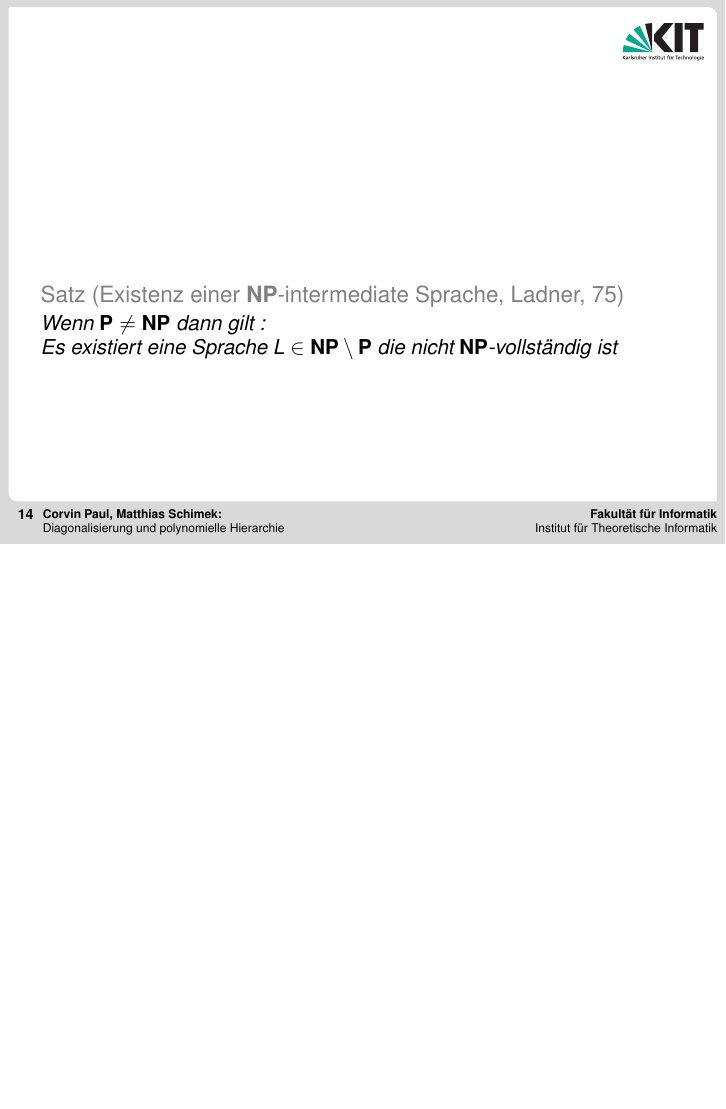
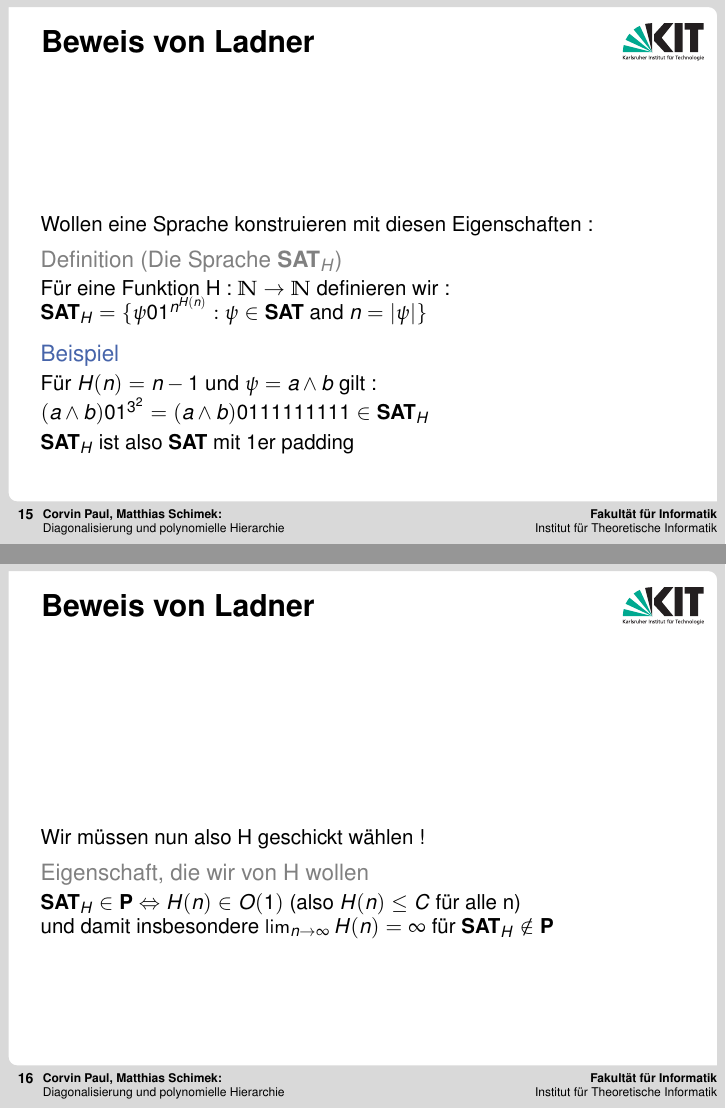
Before and after one commit to corvusrabus/proseminar-p-np, LaTeX slides (alternative/alt_main.tex, which reads alternative/parts/ladner.tex): page 27 of 27 before the commit and pages 31 and 33 of 38 after it, the two joined at a grey line, the shorter picture padded with empty space. Compiled offline with pdfLaTeX; a LaTeX package or settings file that is missing is left out.

Commit message:
Added more to the proof of the Ladner theorem

```diff
--- a/alternative/parts/ladner.tex
+++ b/alternative/parts/ladner.tex
@@ -23,9 +23,51 @@
 	aber,
 \end{frame}
 
-\begin{frame}
+\begin{frame}{Satz von Ladner}
 	\begin{Satz}[Existenz einer \NP -intermediate Sprache, Ladner, 75]
 	Wenn $\P \neq \NP$ dann gilt : \newline
 	Es existiert eine Sprache $L \in \NP \setminus \P$ die nicht \NP -vollständig ist
 	\end{Satz}
 \end{frame}
+\begin{frame}{Beweis von Ladner}
+	Wollen eine Sprache konstruieren mit diesen Eigenschaften :
+	\pause
+	\begin{Definition}[Die Sprache ${\SAT}_H$]
+		Für eine Funktion H : $\mathbb{N} \rightarrow \mathbb{N}$ definieren wir : \newline
+		${\SAT}_H = \lbrace \psi 01^{n^{H(n)}} : \psi \in \SAT$ and $ n = |\psi| \rbrace$
+	\end{Definition}
+
+	\pause
+
+	\begin{Beispiel}
+	Für $H(n) = n - 1$ und $\psi = a \land b$ gilt : \newline
+	$(a \land b) 01^{3^2} = (a \land b) 0111111111 \in {\SAT}_H $
+	\end{Beispiel}
+	\pause
+	${\SAT}_H$ ist also $\SAT$ mit 1er padding
+\end{frame}
+
+\begin{frame}{Beweis von Ladner}
+	Wir müssen nun also H geschickt wählen !
+	\pause
+	\begin{block}{Eigenschaft, die wir von H wollen}
+		${\SAT}_H \in \P \Leftrightarrow H(n) \in O(1)$ (also $H(n) \leq C$ f\"ur alle n) 				\newline
+		und damit insbesondere $\lim_{n \to \infty}  H(n) = \infty$ für ${\SAT}_H \notin \P$
+
+	\end{block}
+\end{frame}
+\begin{frame}{Nachweis der Eigenschaft von H}
+	\begin{Definition}
+		H(n) ist die kleinste Gödelnummer $i < \log (\log (n))$ so dass für alle
+		$ x \in {0,1}^*$ mit $|x| \leq \log(n) $ die Turing Maschine $M_i$ genau ${\SAT}_H(x)$ 		in $i|x|^i$ Schritten berechnet. Falls dieses i nicht existiert setzen wir $H(n) = 				\log(\log(n))$
+	\end{Definition}
+	\pause
+	Zuerst zeigen wir : ${\SAT}_H \in \P \Rightarrow H(n) \in O(1)$
+	\pause
+	\begin{itemize}[<+->]
+		\item ${\SAT}_H \in \P \Rightarrow \exists$ Turing Maschine M, die
+			${\SAT}_H$ in höchstens $cn^c$ Schritten entscheidet.
+		\item $\exists i > c$ , so dass $M_i$ = M
+		\item Für n > $2^{2^i}$ gilt $H(n) \leq i$ und damit $H(n) \in O(1)$
+	\end{itemize}
+\end{frame}
```
Also changed, not shown: alternative/parts/hierarchy.tex (+7 -13 lines), alternative/parts/ladner.tex (4 more changed lines).
